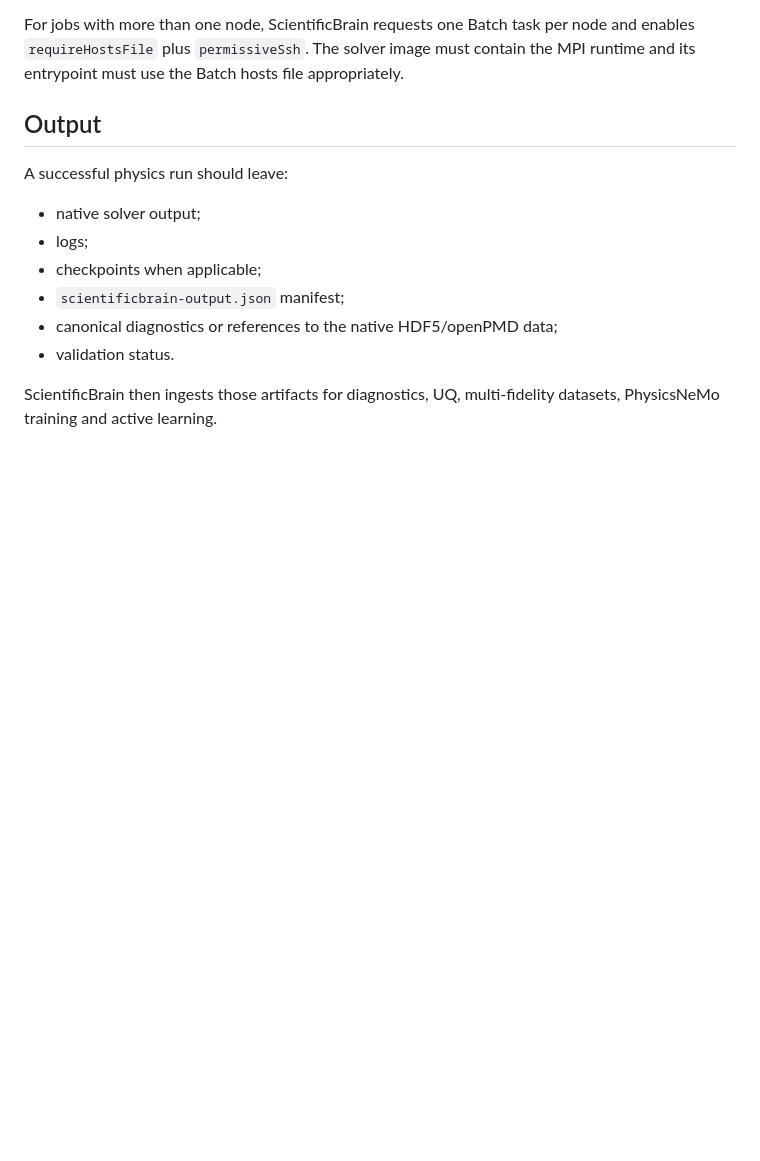
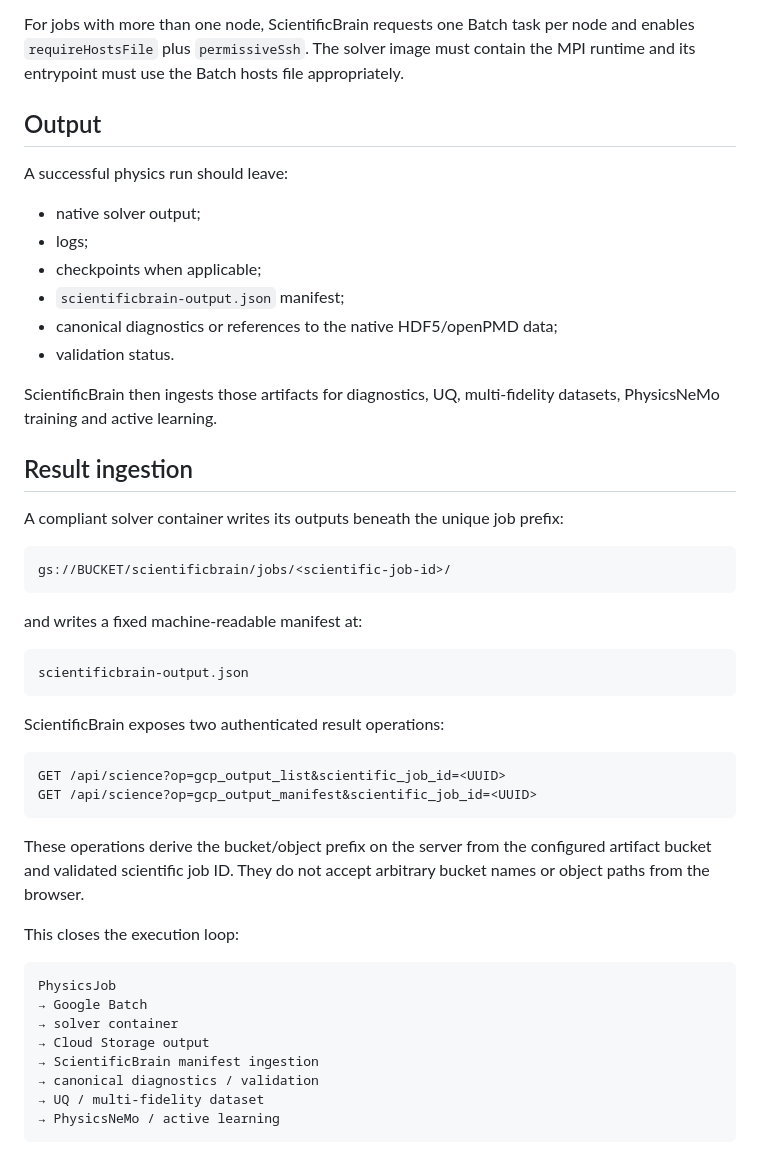
Before and after one commit to innova-space-edu/ScientificBrain, a Markdown page: docs/GOOGLE_CLOUD_BATCH.md, the part around the change. Drawn GitHub-style; blank space fills up the shorter version.

Commit message:
Document result manifest ingestion

````diff
--- a/docs/GOOGLE_CLOUD_BATCH.md
+++ b/docs/GOOGLE_CLOUD_BATCH.md
@@ -101,3 +101,40 @@ A successful physics run should leave:
 - validation status.
 
 ScientificBrain then ingests those artifacts for diagnostics, UQ, multi-fidelity datasets, PhysicsNeMo training and active learning.
+
+
+## Result ingestion
+
+A compliant solver container writes its outputs beneath the unique job prefix:
+
+```text
+gs://BUCKET/scientificbrain/jobs/<scientific-job-id>/
+```
+
+and writes a fixed machine-readable manifest at:
+
+```text
+scientificbrain-output.json
+```
+
+ScientificBrain exposes two authenticated result operations:
+
+```text
+GET /api/science?op=gcp_output_list&scientific_job_id=<UUID>
+GET /api/science?op=gcp_output_manifest&scientific_job_id=<UUID>
+```
+
+These operations derive the bucket/object prefix on the server from the configured artifact bucket and validated scientific job ID. They do not accept arbitrary bucket names or object paths from the browser.
+
+This closes the execution loop:
+
+```text
+PhysicsJob
+→ Google Batch
+→ solver container
+→ Cloud Storage output
+→ ScientificBrain manifest ingestion
+→ canonical diagnostics / validation
+→ UQ / multi-fidelity dataset
+→ PhysicsNeMo / active learning
+```
````
